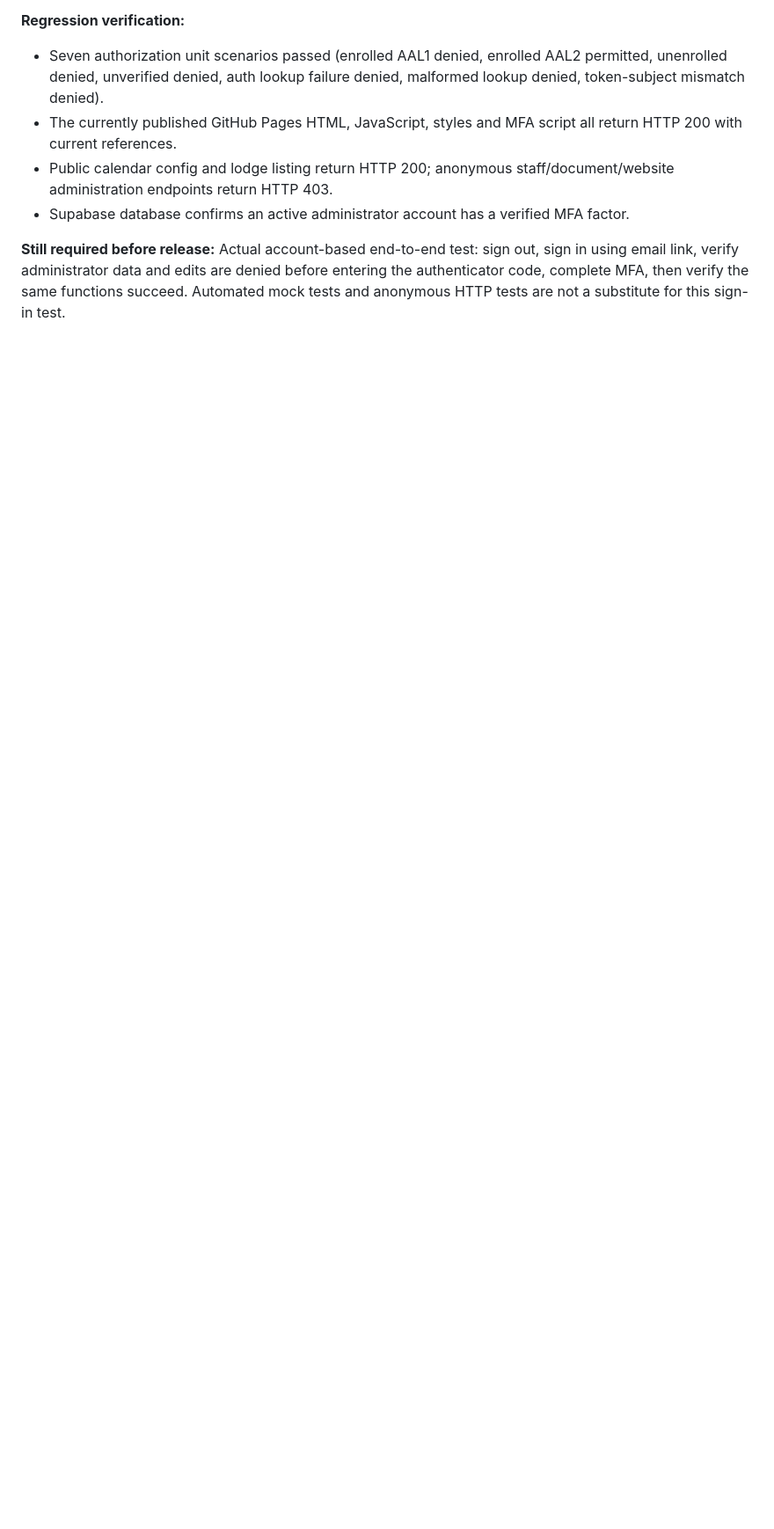
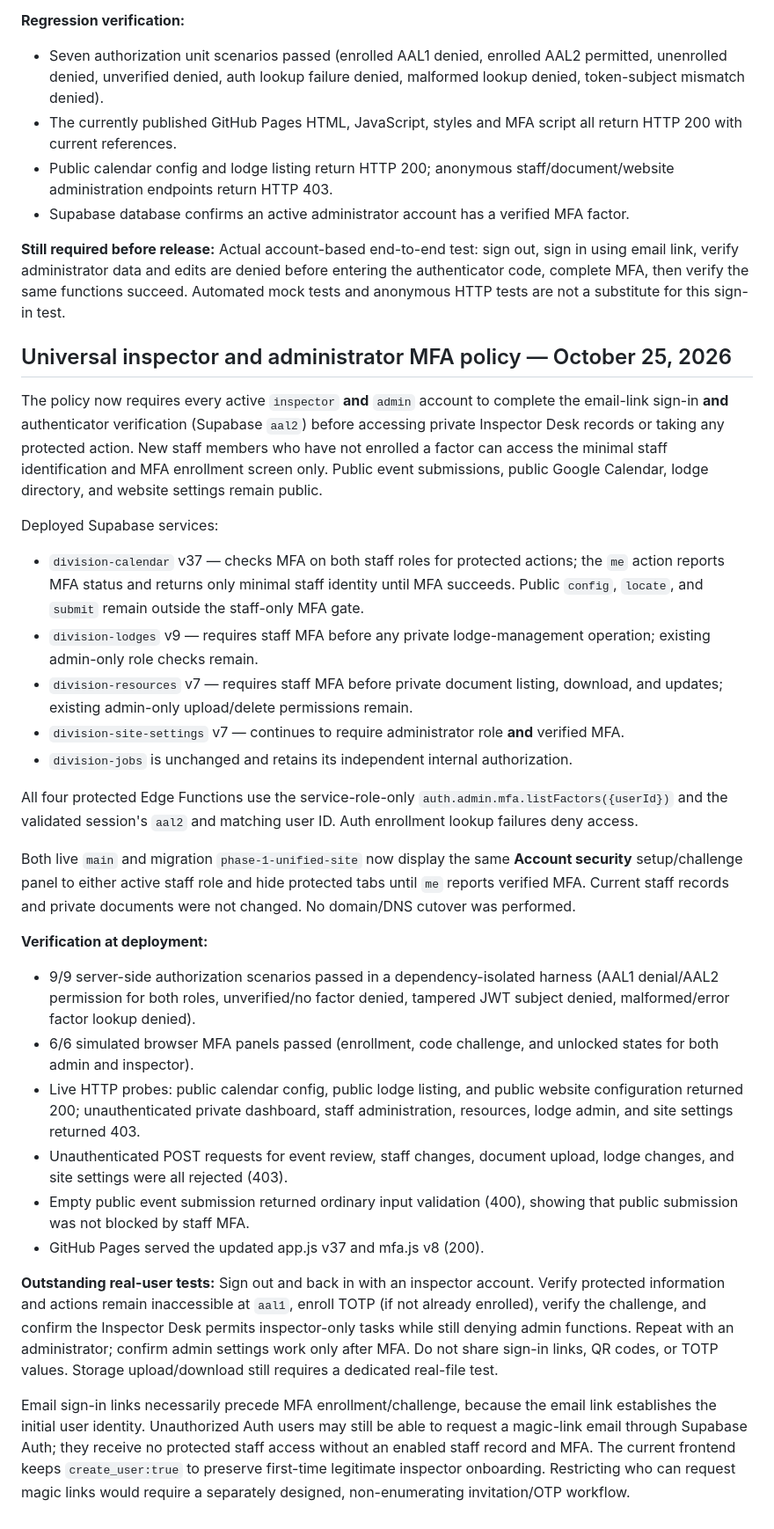
Before and after one commit to scottxian/division-iv-calendar, a Markdown page: SECURITY-AUDIT-2026-10-25.md, the part around the change. Shown at 88% size. Rendered like a GitHub page; blank space fills up the shorter version.

Commit message:
Document mandatory MFA for all inspectors and administrators and regression coverage

```diff
--- a/SECURITY-AUDIT-2026-10-25.md
+++ b/SECURITY-AUDIT-2026-10-25.md
@@ -97,3 +97,31 @@ During real user testing, an enrolled administrator could still access and edit
 - Supabase database confirms an active administrator account has a verified MFA factor.
 
 **Still required before release:** Actual account-based end-to-end test: sign out, sign in using email link, verify administrator data and edits are denied before entering the authenticator code, complete MFA, then verify the same functions succeed. Automated mock tests and anonymous HTTP tests are not a substitute for this sign-in test.
+
+
+## Universal inspector and administrator MFA policy — October 25, 2026
+
+The policy now requires every active `inspector` **and** `admin` account to complete the email-link sign-in **and** authenticator verification (Supabase `aal2`) before accessing private Inspector Desk records or taking any protected action. New staff members who have not enrolled a factor can access the minimal staff identification and MFA enrollment screen only. Public event submissions, public Google Calendar, lodge directory, and website settings remain public.
+
+Deployed Supabase services:
+- `division-calendar` v37 — checks MFA on both staff roles for protected actions; the `me` action reports MFA status and returns only minimal staff identity until MFA succeeds. Public `config`, `locate`, and `submit` remain outside the staff-only MFA gate.
+- `division-lodges` v9 — requires staff MFA before any private lodge-management operation; existing admin-only role checks remain.
+- `division-resources` v7 — requires staff MFA before private document listing, download, and updates; existing admin-only upload/delete permissions remain.
+- `division-site-settings` v7 — continues to require administrator role **and** verified MFA.
+- `division-jobs` is unchanged and retains its independent internal authorization.
+
+All four protected Edge Functions use the service-role-only `auth.admin.mfa.listFactors({userId})` and the validated session's `aal2` and matching user ID. Auth enrollment lookup failures deny access.
+
+Both live `main` and migration `phase-1-unified-site` now display the same **Account security** setup/challenge panel to either active staff role and hide protected tabs until `me` reports verified MFA. Current staff records and private documents were not changed. No domain/DNS cutover was performed.
+
+**Verification at deployment:**
+- 9/9 server-side authorization scenarios passed in a dependency-isolated harness (AAL1 denial/AAL2 permission for both roles, unverified/no factor denied, tampered JWT subject denied, malformed/error factor lookup denied).
+- 6/6 simulated browser MFA panels passed (enrollment, code challenge, and unlocked states for both admin and inspector).
+- Live HTTP probes: public calendar config, public lodge listing, and public website configuration returned 200; unauthenticated private dashboard, staff administration, resources, lodge admin, and site settings returned 403.
+- Unauthenticated POST requests for event review, staff changes, document upload, lodge changes, and site settings were all rejected (403).
+- Empty public event submission returned ordinary input validation (400), showing that public submission was not blocked by staff MFA.
+- GitHub Pages served the updated app.js v37 and mfa.js v8 (200).
+
+**Outstanding real-user tests:** Sign out and back in with an inspector account. Verify protected information and actions remain inaccessible at `aal1`, enroll TOTP (if not already enrolled), verify the challenge, and confirm the Inspector Desk permits inspector-only tasks while still denying admin functions. Repeat with an administrator; confirm admin settings work only after MFA. Do not share sign-in links, QR codes, or TOTP values. Storage upload/download still requires a dedicated real-file test.
+
+Email sign-in links necessarily precede MFA enrollment/challenge, because the email link establishes the initial user identity. Unauthorized Auth users may still be able to request a magic-link email through Supabase Auth; they receive no protected staff access without an enabled staff record and MFA. The current frontend keeps `create_user:true` to preserve first-time legitimate inspector onboarding. Restricting who can request magic links would require a separately designed, non-enumerating invitation/OTP workflow.
```
